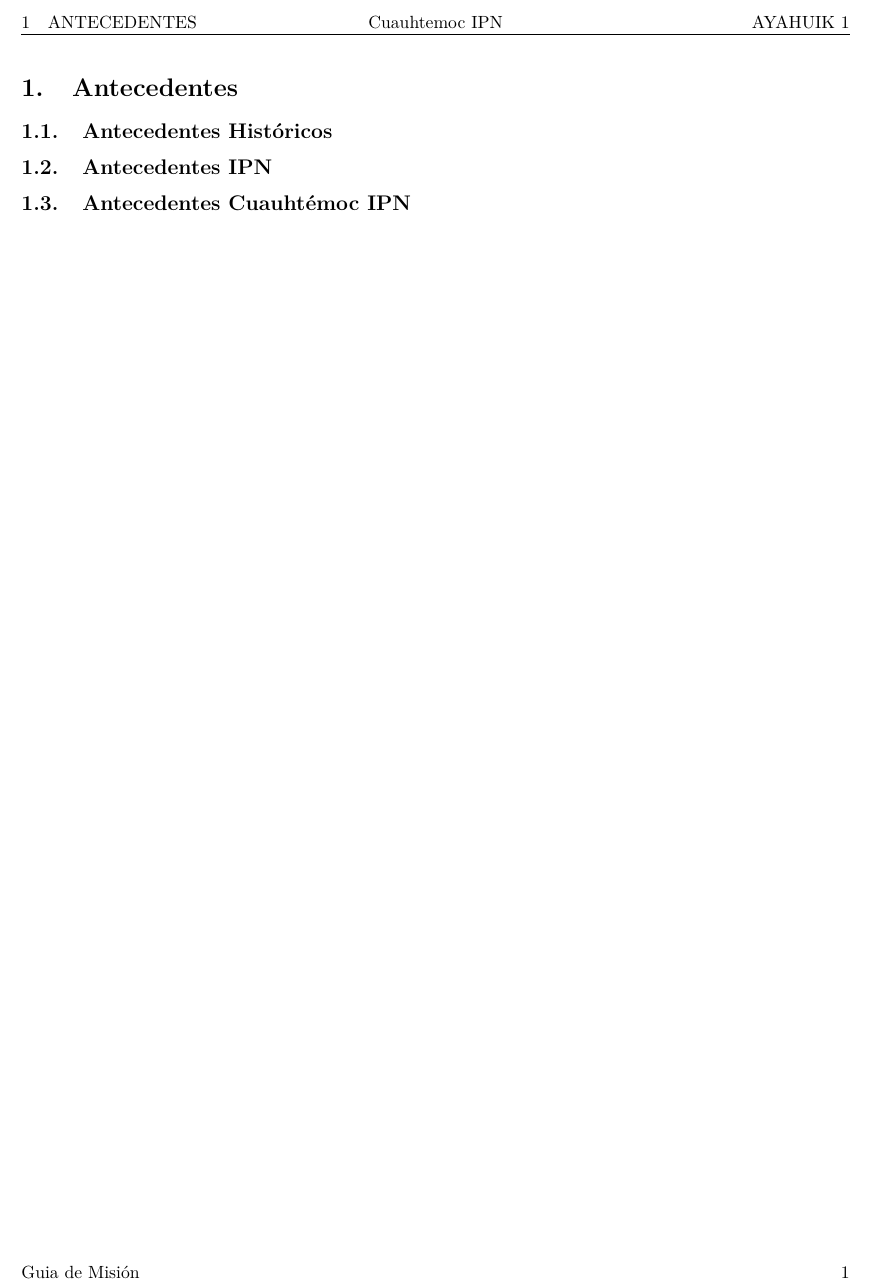
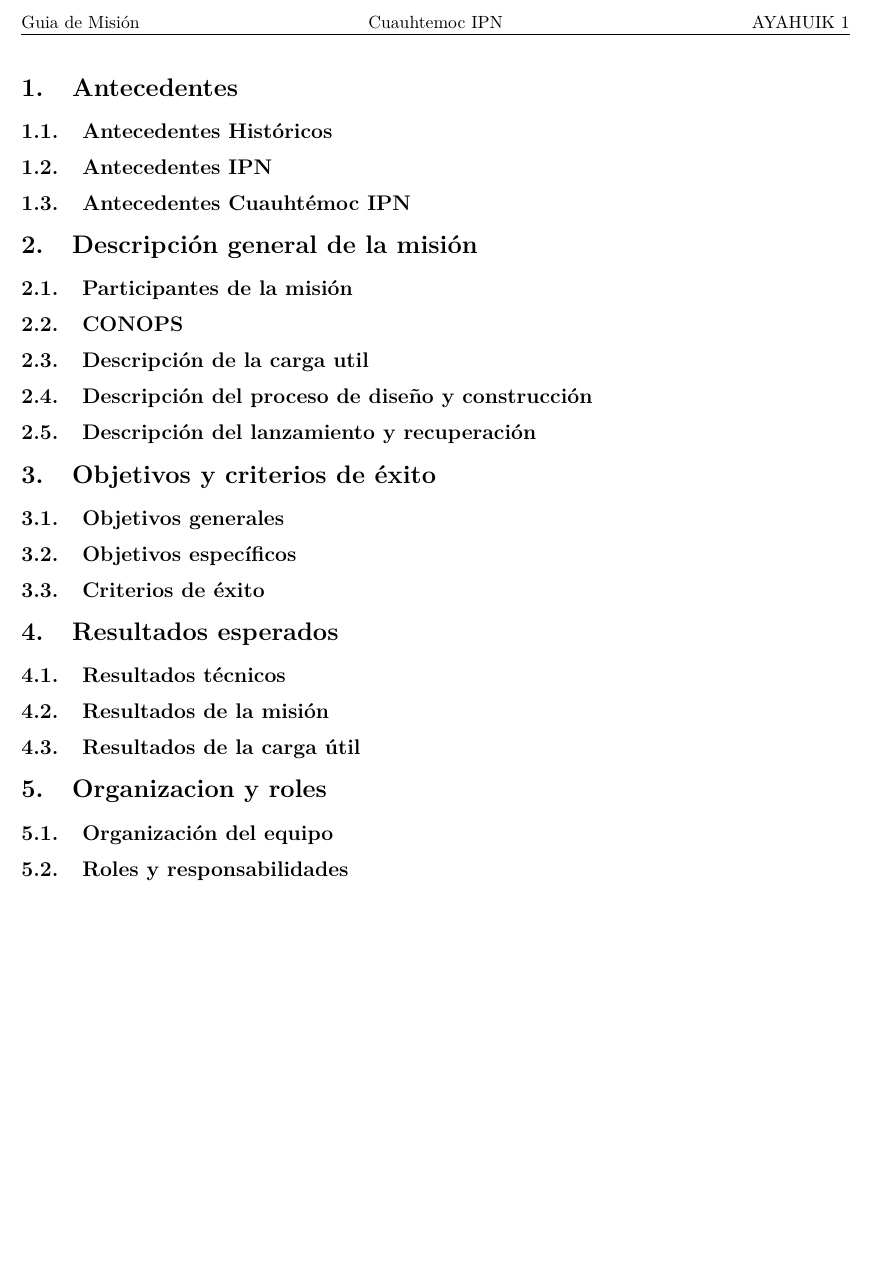
Before and after one commit to LuisRom14/AYAHUIK1, a LaTeX document (GuiaDeMisionAyahuik1.tex): part of the page, cut so that both start at the same text. Compiled offline with pdfLaTeX.

```diff
--- a/GuiaDeMisionAyahuik1.tex
+++ b/GuiaDeMisionAyahuik1.tex
@@ -47,9 +47,8 @@
 \fancyhf{}
 \fancyhead[C]{Cuauhtemoc IPN}
 \fancyhead[R]{AYAHUIK 1}
-\fancyfoot[L]{Guia de Misión}
+\fancyhead[L]{Guia de Misión}
 \fancyfoot[R]{\thepage}
-\fancyhead[L]{\leftmark}
 
 \begin{document}
 
@@ -61,6 +60,38 @@
 
     \subsection{Antecedentes Cuauhtémoc IPN}
 
+\section{Descripción general de la misión}
 
+    \subsection{Participantes de la misión}
+
+    \subsection{CONOPS}
+
+    \subsection{Descripción de la carga util}
+
+    \subsection{Descripción del proceso de diseño y construcción}
+
+    \subsection{Descripción del lanzamiento y recuperación}
+
+\section{Objetivos y criterios de éxito}
+
+    \subsection{Objetivos generales}
+
+    \subsection{Objetivos específicos}
+
+    \subsection{Criterios de éxito}
+
+\section{Resultados esperados}
+
+    \subsection{Resultados técnicos}
+
+    \subsection{Resultados de la misión}
+
+    \subsection{Resultados de la carga útil}
+
+\section{Organizacion y roles}
+
+    \subsection{Organización del equipo}
+
+    \subsection{Roles y responsabilidades}
 
 \end{document}
```
Also changed, not shown: GuiaDeMisionAyahuik1.bbl (added), GuiaDeMisionAyahuik1.pdf (added), 19 other files.
